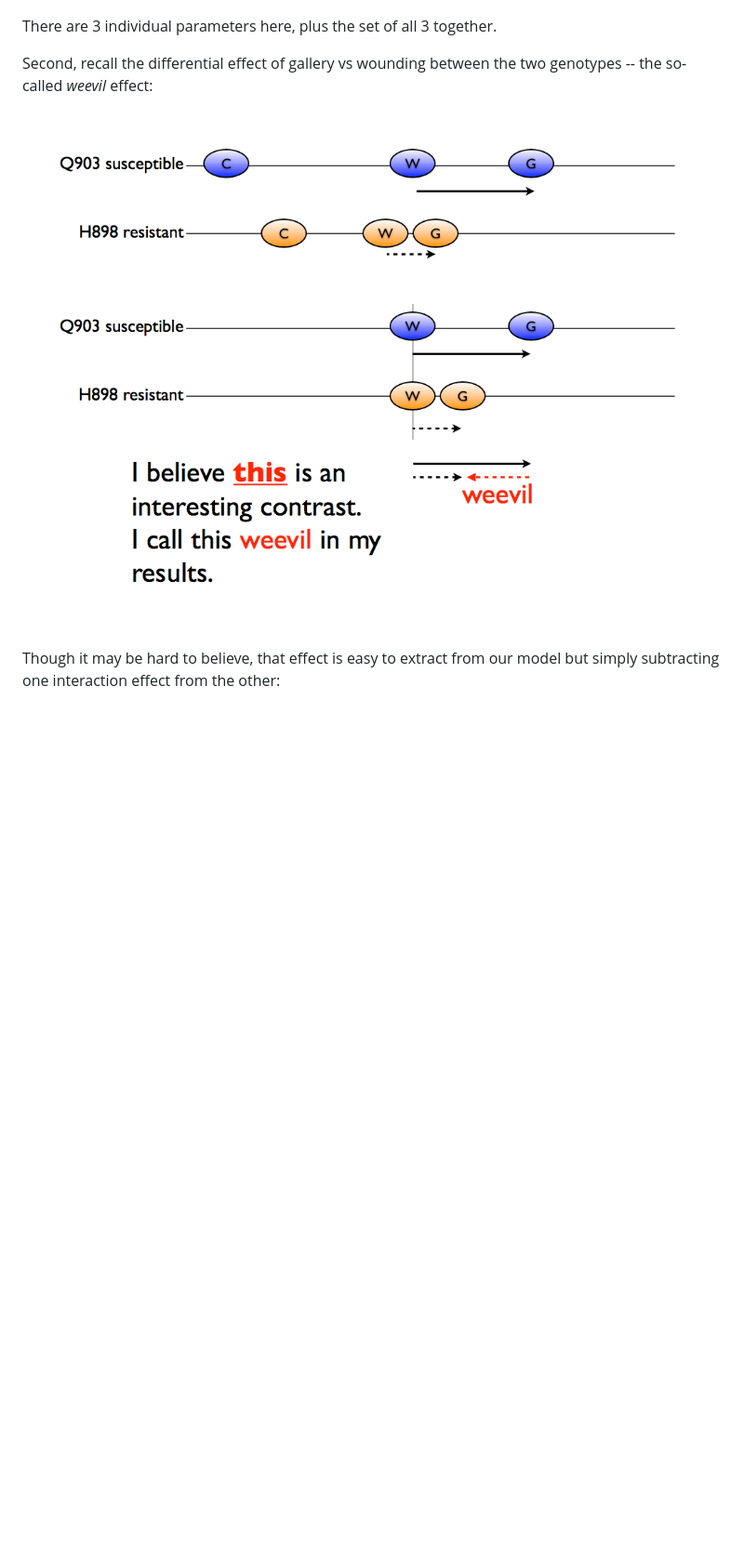
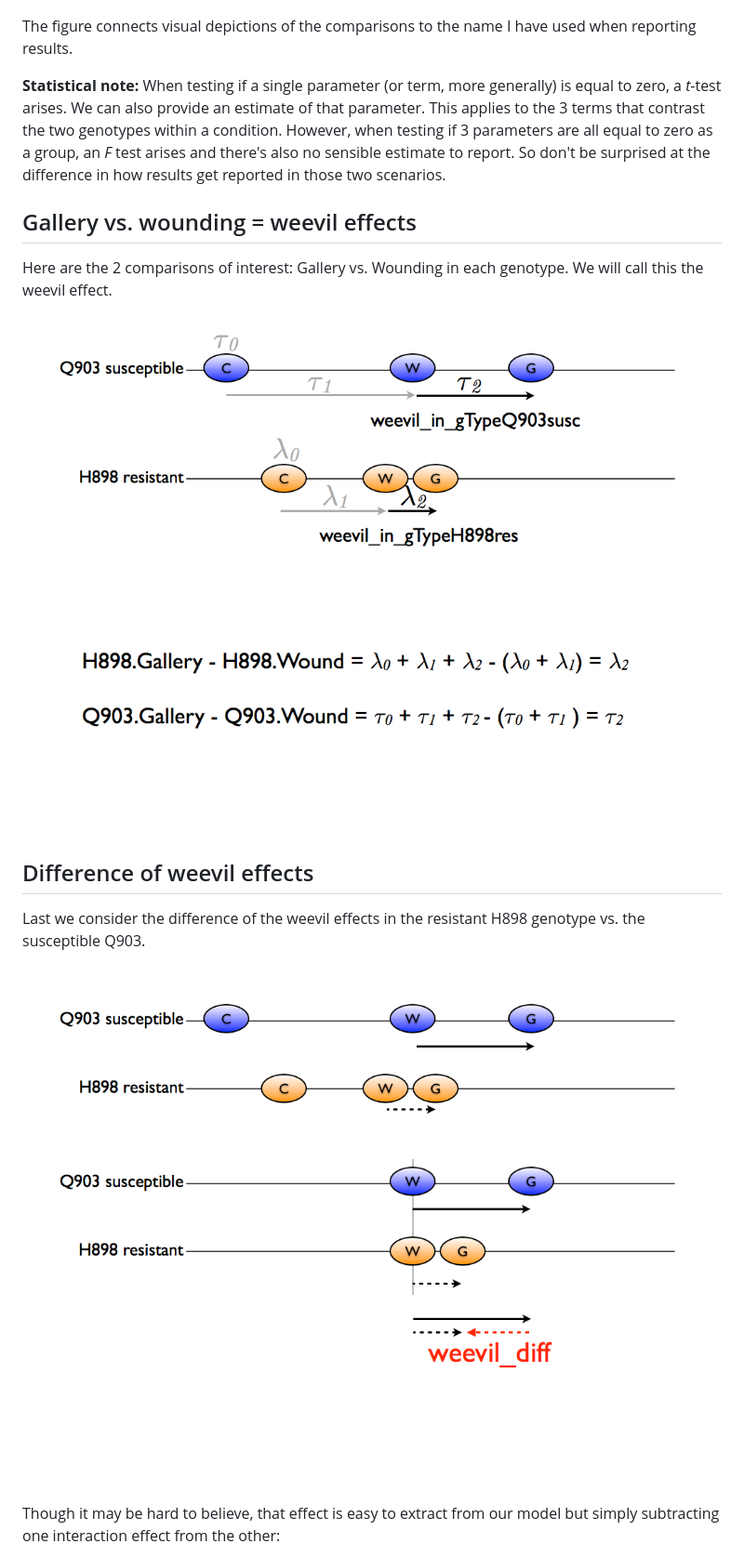
Before and after one commit to myuen/White_Pine_Weevil_DE, a Markdown page: model-exposition/03_model-exposition.md, the part around the change printed below. Shown: that part at 93% size. GitHub-like rendering; pictures changed too: model-exposition/model-exposition.014.png (added), model-exposition/model-exposition.015.png (added); blank space fills up the shorter version.

Commit message:
Update model exposition

```diff
--- a/model-exposition/03_model-exposition.md
+++ b/model-exposition/03_model-exposition.md
@@ -34,11 +47,21 @@ Now let's focus on the parameters, groups of parameters, and contrasts we care m
 
 ![](../model-exposition/model-exposition.010.png)
 
-There are 3 individual parameters here, plus the set of all 3 together.
+The figure connects visual depictions of the comparisons to the name I have used when reporting results.
 
-Second, recall the differential effect of gallery vs wounding between the two genotypes -- the so-called *weevil* effect:
+__Statistical note:__ When testing if a single parameter (or term, more generally) is equal to zero, a *t*-test arises. We can also provide an estimate of that parameter. This applies to the 3 terms that contrast the two genotypes within a condition. However, when testing if 3 parameters are all equal to zero as a group, an *F* test arises and there's also no sensible estimate to report. So don't be surprised at the difference in how results get reported in those two scenarios.
 
-![](../model-exposition/model-exposition.011.png)
+## Gallery vs. wounding = weevil effects
+
+Here are the 2 comparisons of interest: Gallery vs. Wounding in each genotype. We will call this the weevil effect.
+
+![](model-exposition.014.png)
+
+## Difference of weevil effects
+
+Last we consider the difference of the weevil effects in the resistant H898 genotype vs. the susceptible Q903.
+
+![](../model-exposition/model-exposition.015.png)
 
 Though it may be hard to believe, that effect is easy to extract from our model but simply subtracting one interaction effect from the other:
 
```
Also changed, not shown: other parts of model-exposition/03_model-exposition.md (+42 -18 lines), model-exposition/model-exposition.013.png (added), model-exposition/model-exposition.016.png (added), 1 other file.
